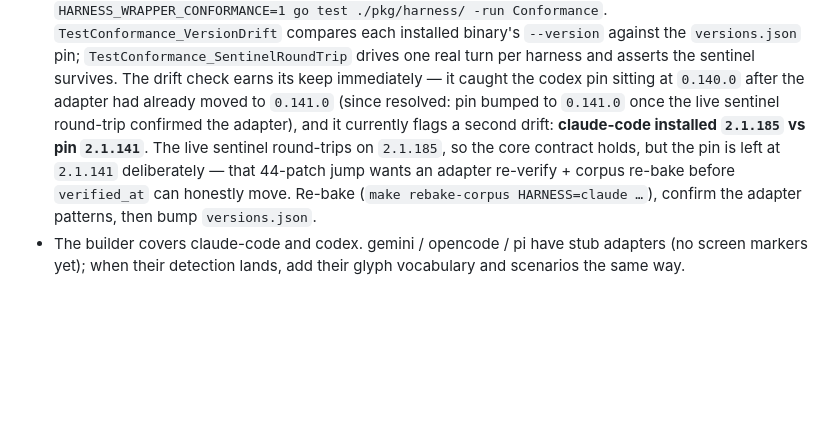
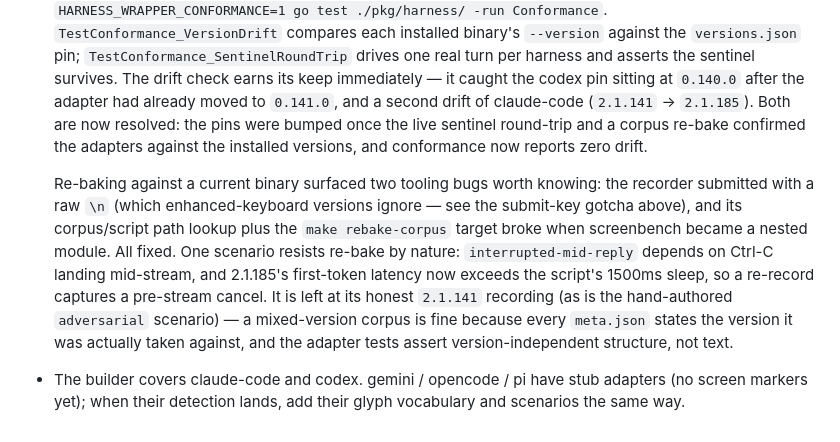
Before and after one commit to olesho/harness-wrapper, a Markdown page: TESTING.md, the part around the change. Drawn GitHub-style; blank space fills up the shorter version.

Commit message:
docs(testing): record claude re-bake, zero drift, and re-bake gotchas
Co-Authored-By: Claude Opus 4.8 (1M context) <noreply@anthropic.com>

```diff
--- a/TESTING.md
+++ b/TESTING.md
@@ -202,14 +202,22 @@ go test ./pkg/chat -run TestIntegration_SubAgentFlicker -count=1   # must FAIL o
   against the `versions.json` pin; `TestConformance_SentinelRoundTrip` drives one
   real turn per harness and asserts the sentinel survives. The drift check earns
   its keep immediately — it caught the codex pin sitting at `0.140.0` after the
-  adapter had already moved to `0.141.0` (since resolved: pin bumped to `0.141.0`
-  once the live sentinel round-trip confirmed the adapter), and it currently
-  flags a second drift: **claude-code installed `2.1.185` vs pin `2.1.141`**.
-  The live sentinel round-trips on `2.1.185`, so the core contract holds, but the
-  pin is left at `2.1.141` deliberately — that 44-patch jump wants an adapter
-  re-verify + corpus re-bake before `verified_at` can honestly move. Re-bake
-  (`make rebake-corpus HARNESS=claude …`), confirm the adapter patterns, then
-  bump `versions.json`.
+  adapter had already moved to `0.141.0`, and a second drift of claude-code
+  (`2.1.141` → `2.1.185`). Both are now resolved: the pins were bumped once the
+  live sentinel round-trip and a corpus re-bake confirmed the adapters against
+  the installed versions, and conformance now reports zero drift.
+
+  Re-baking against a current binary surfaced two tooling bugs worth knowing:
+  the recorder submitted with a raw `\n` (which enhanced-keyboard versions
+  ignore — see the submit-key gotcha above), and its corpus/script path lookup
+  plus the `make rebake-corpus` target broke when screenbench became a nested
+  module. All fixed. One scenario resists re-bake by nature:
+  `interrupted-mid-reply` depends on Ctrl-C landing mid-stream, and 2.1.185's
+  first-token latency now exceeds the script's 1500ms sleep, so a re-record
+  captures a pre-stream cancel. It is left at its honest `2.1.141` recording
+  (as is the hand-authored `adversarial` scenario) — a mixed-version corpus is
+  fine because every `meta.json` states the version it was actually taken
+  against, and the adapter tests assert version-independent structure, not text.
 - The builder covers claude-code and codex. gemini / opencode / pi have stub
   adapters (no screen markers yet); when their detection lands, add their glyph
   vocabulary and scenarios the same way.
```
